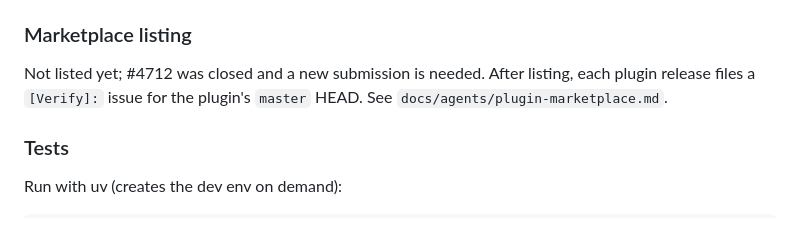
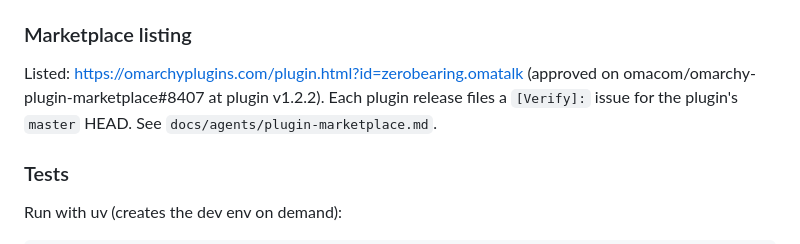
Before and after one commit to zerobearing2/omatalk, a Markdown page: AGENTS.md, the part around the change. GitHub-like rendering.

```diff
--- a/AGENTS.md
+++ b/AGENTS.md
@@ -64,9 +64,10 @@ installed; required in plugin CI).
 
 ### Marketplace listing
 
-Not listed yet; #4712 was closed and a new submission is needed. After
-listing, each plugin release files a `[Verify]:` issue for the plugin's
-`master` HEAD. See `docs/agents/plugin-marketplace.md`.
+Listed: https://omarchyplugins.com/plugin.html?id=zerobearing.omatalk
+(approved on omacom/omarchy-plugin-marketplace#8407 at plugin v1.2.2). Each
+plugin release files a `[Verify]:` issue for the plugin's `master` HEAD.
+See `docs/agents/plugin-marketplace.md`.
 
 ### Tests
 
```
Also changed, not shown: docs/agents/plugin-marketplace.md (+12 -15 lines).
